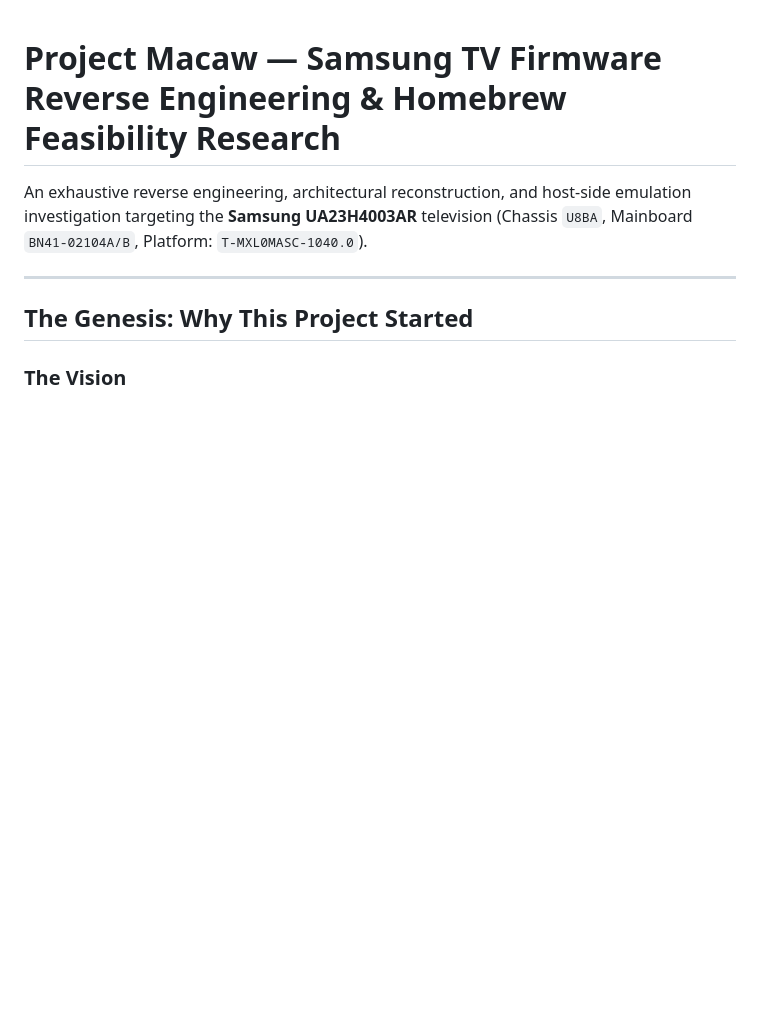
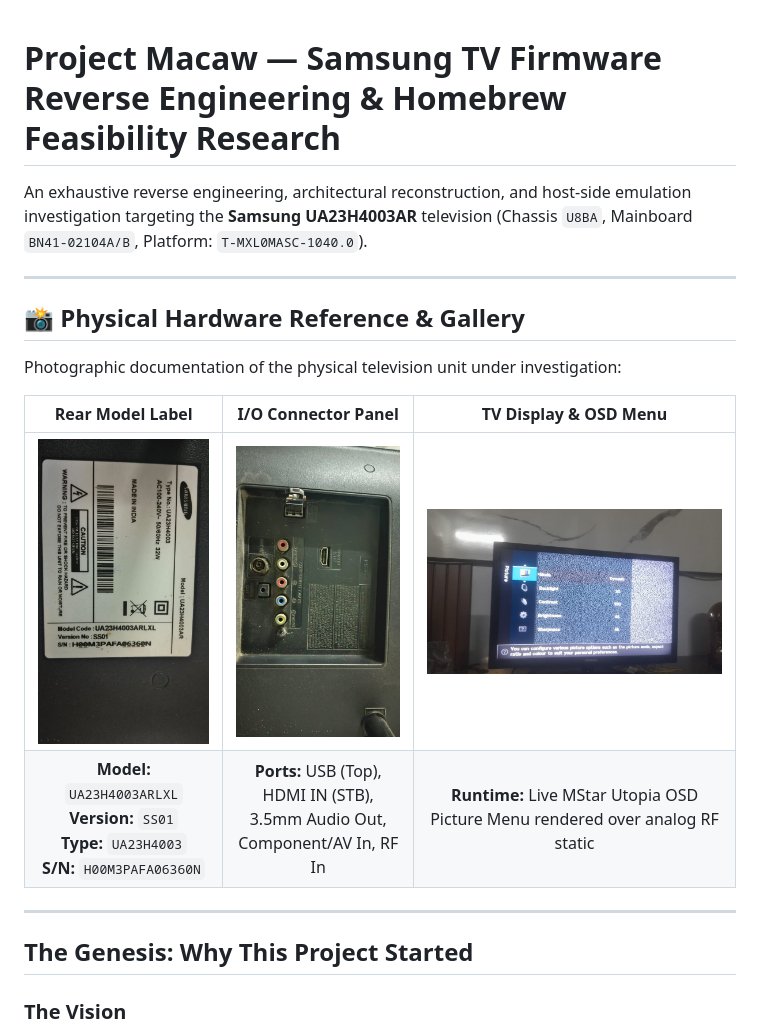
Before and after one commit to Deepak-Kambala/project-macaw, a Markdown page: Samsung-TV-Homebrew/README.md, the part around the change. Drawn GitHub-style; pictures changed too: Samsung-TV-Homebrew/docs/images/tv_model_sticker.jpg (added), Samsung-TV-Homebrew/docs/images/tv_osd_running.jpg (added), Samsung-TV-Homebrew/docs/images/tv_rear_ports.jpg (added); blank space fills up the shorter version.

```diff
--- a/Samsung-TV-Homebrew/README.md
+++ b/Samsung-TV-Homebrew/README.md
@@ -1,6 +1,17 @@
 # Project Macaw — Samsung TV Firmware Reverse Engineering & Homebrew Feasibility Research
 
 An exhaustive reverse engineering, architectural reconstruction, and host-side emulation investigation targeting the **Samsung UA23H4003AR** television (Chassis `U8BA`, Mainboard `BN41-02104A/B`, Platform: `T-MXL0MASC-1040.0`).
+
+---
+
+## 📸 Physical Hardware Reference & Gallery
+
+Photographic documentation of the physical television unit under investigation:
+
+| Rear Model Label | I/O Connector Panel | TV Display & OSD Menu |
+| :---: | :---: | :---: |
+| ![Model Label](docs/images/tv_model_sticker.jpg) | ![Rear I/O Ports](docs/images/tv_rear_ports.jpg) | ![TV Running OSD](docs/images/tv_osd_running.jpg) |
+| **Model:** `UA23H4003ARLXL`<br>**Version:** `SS01`<br>**Type:** `UA23H4003`<br>**S/N:** `H00M3PAFA06360N` | **Ports:** USB (Top), HDMI IN (STB),<br>3.5mm Audio Out, Component/AV In, RF In | **Runtime:** Live MStar Utopia OSD<br>Picture Menu rendered over analog RF static |
 
 ---
 
```
Also changed, not shown: README.md (+11 -0 lines), docs/images/tv_model_sticker.jpg (added), docs/images/tv_osd_running.jpg (added), docs/images/tv_rear_ports.jpg (added).
